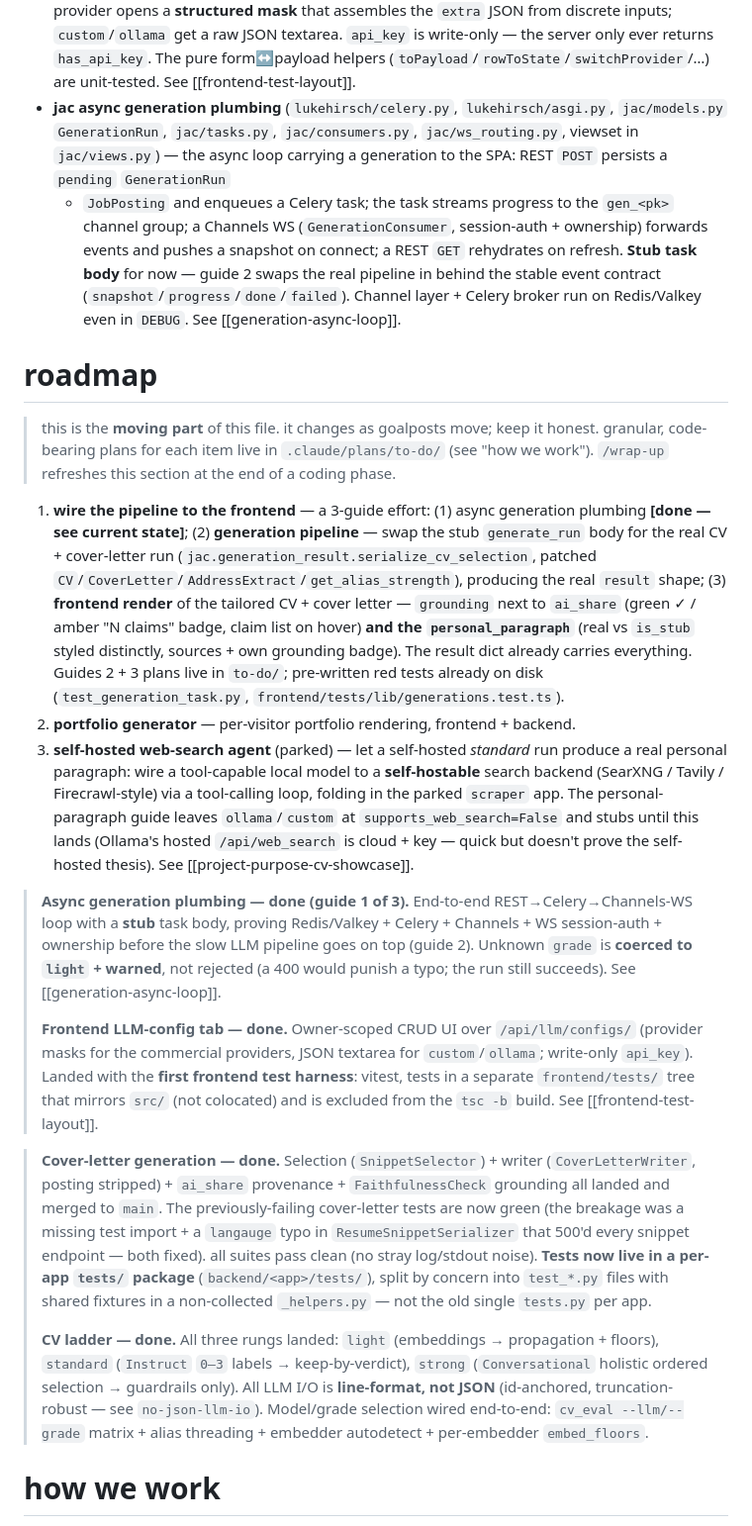
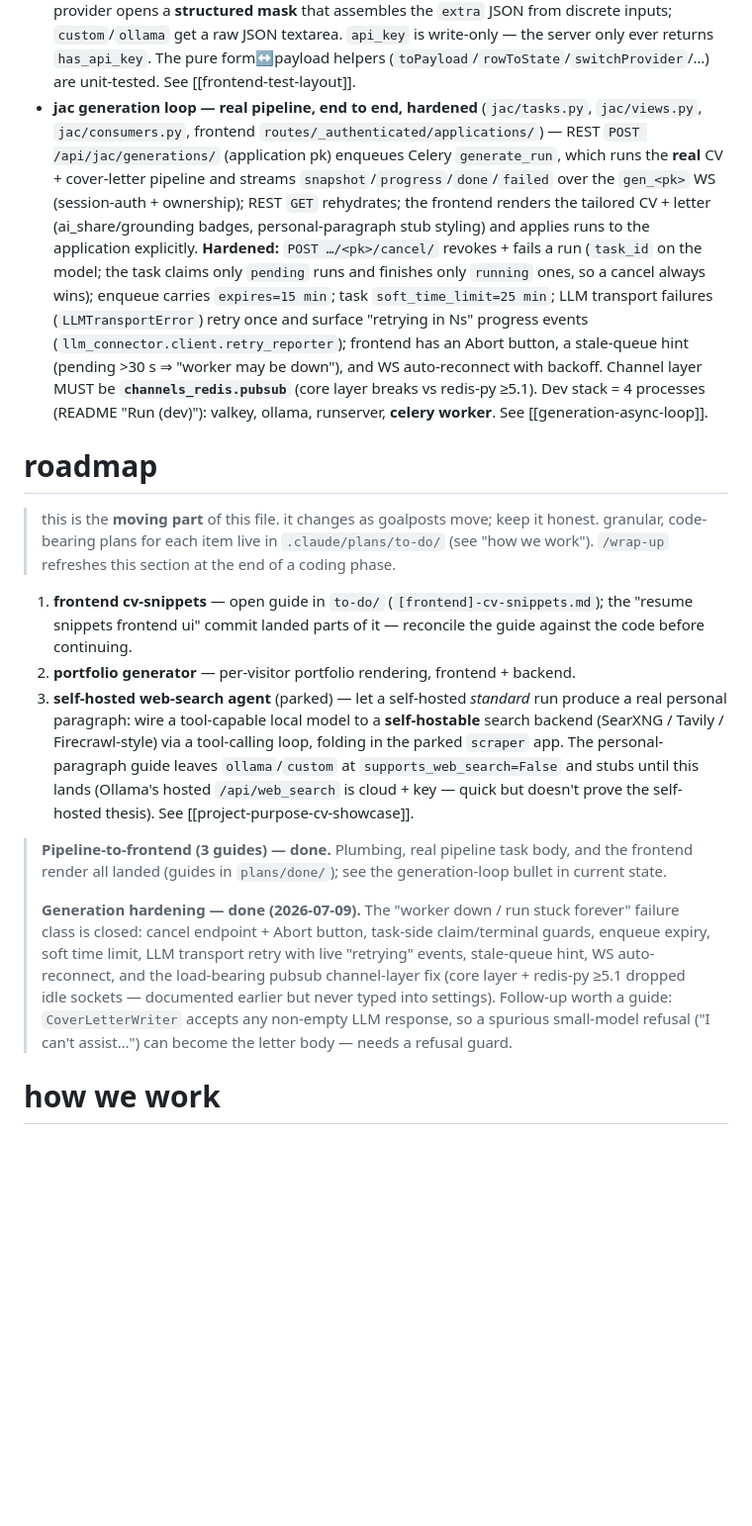
Before and after one commit to luke-hirsch/jac, a Markdown page: CLAUDE.md, the part around the change. Shown at 99% size. GitHub-like rendering; blank space fills up the shorter version.

Commit message:
wrap-up: docs + handover for generation hardening

```diff
--- a/CLAUDE.md
+++ b/CLAUDE.md
@@ -80,14 +80,20 @@ shipped (lean inventory — mechanism + *why* live in the code and the linked me
   get a raw JSON textarea. `api_key` is write-only — the server only ever returns `has_api_key`. The
   pure form↔payload helpers (`toPayload`/`rowToState`/`switchProvider`/…) are unit-tested. See
   [[frontend-test-layout]].
-- **jac async generation plumbing** (`lukehirsch/celery.py`, `lukehirsch/asgi.py`, `jac/models.py`
-  `GenerationRun`, `jac/tasks.py`, `jac/consumers.py`, `jac/ws_routing.py`, viewset in `jac/views.py`)
-  — the async loop carrying a generation to the SPA: REST `POST` persists a `pending` `GenerationRun`
-  + `JobPosting` and enqueues a Celery task; the task streams progress to the `gen_<pk>` channel
-  group; a Channels WS (`GenerationConsumer`, session-auth + ownership) forwards events and pushes a
-  snapshot on connect; a REST `GET` rehydrates on refresh. **Stub task body** for now — guide 2 swaps
-  the real pipeline in behind the stable event contract (`snapshot`/`progress`/`done`/`failed`).
-  Channel layer + Celery broker run on Redis/Valkey even in `DEBUG`. See [[generation-async-loop]].
+- **jac generation loop — real pipeline, end to end, hardened** (`jac/tasks.py`, `jac/views.py`,
+  `jac/consumers.py`, frontend `routes/_authenticated/applications/`) — REST `POST
+  /api/jac/generations/` (application pk) enqueues Celery `generate_run`, which runs the **real**
+  CV + cover-letter pipeline and streams `snapshot`/`progress`/`done`/`failed` over the `gen_<pk>`
+  WS (session-auth + ownership); REST `GET` rehydrates; the frontend renders the tailored CV +
+  letter (ai_share/grounding badges, personal-paragraph stub styling) and applies runs to the
+  application explicitly. **Hardened:** `POST …/<pk>/cancel/` revokes + fails a run (`task_id` on
+  the model; the task claims only `pending` runs and finishes only `running` ones, so a cancel
+  always wins); enqueue carries `expires=15 min`; task `soft_time_limit=25 min`; LLM
+  transport failures (`LLMTransportError`) retry once and surface "retrying in Ns" progress events
+  (`llm_connector.client.retry_reporter`); frontend has an Abort button, a stale-queue hint
+  (pending >30 s ⇒ "worker may be down"), and WS auto-reconnect with backoff. Channel layer MUST be
+  **`channels_redis.pubsub`** (core layer breaks vs redis-py ≥5.1). Dev stack = 4 processes
+  (README "Run (dev)"): valkey, ollama, runserver, **celery worker**. See [[generation-async-loop]].
 
 # roadmap
 
@@ -95,15 +101,9 @@ shipped (lean inventory — mechanism + *why* live in the code and the linked me
 > granular, code-bearing plans for each item live in `.claude/plans/to-do/` (see "how we work").
 > `/wrap-up` refreshes this section at the end of a coding phase.
 
-1. **wire the pipeline to the frontend** — a 3-guide effort: (1) async generation plumbing
-   **[done — see current state]**; (2) **generation pipeline** — swap the stub `generate_run` body
-   for the real CV + cover-letter run (`jac.generation_result.serialize_cv_selection`, patched
-   `CV`/`CoverLetter`/`AddressExtract`/`get_alias_strength`), producing the real `result` shape;
-   (3) **frontend render** of the tailored CV + cover letter — `grounding` next to `ai_share`
-   (green ✓ / amber "N claims" badge, claim list on hover) **and the `personal_paragraph`** (real
-   vs `is_stub` styled distinctly, sources + own grounding badge). The result dict already carries
-   everything. Guides 2 + 3 plans live in `to-do/`; pre-written red tests already on disk
-   (`test_generation_task.py`, `frontend/tests/lib/generations.test.ts`).
+1. **frontend cv-snippets** — open guide in `to-do/` (`[frontend]-cv-snippets.md`); the
+   "resume snippets frontend ui" commit landed parts of it — reconcile the guide against the code
+   before continuing.
 2. **portfolio generator** — per-visitor portfolio rendering, frontend + backend.
 3. **self-hosted web-search agent** (parked) — let a self-hosted *standard* run produce a real
    personal paragraph: wire a tool-capable local model to a **self-hostable** search backend
@@ -112,30 +112,16 @@ shipped (lean inventory — mechanism + *why* live in the code and the linked me
    stubs until this lands (Ollama's hosted `/api/web_search` is cloud + key — quick but doesn't
    prove the self-hosted thesis). See [[project-purpose-cv-showcase]].
 
-> **Async generation plumbing — done (guide 1 of 3).** End-to-end REST→Celery→Channels-WS loop with
-> a **stub** task body, proving Redis/Valkey + Celery + Channels + WS session-auth + ownership before
-> the slow LLM pipeline goes on top (guide 2). Unknown `grade` is **coerced to `light` + warned**, not
-> rejected (a 400 would punish a typo; the run still succeeds). See [[generation-async-loop]].
+> **Pipeline-to-frontend (3 guides) — done.** Plumbing, real pipeline task body, and the frontend
+> render all landed (guides in `plans/done/`); see the generation-loop bullet in current state.
 >
-> **Frontend LLM-config tab — done.** Owner-scoped CRUD UI over `/api/llm/configs/` (provider masks
-> for the commercial providers, JSON textarea for `custom`/`ollama`; write-only `api_key`). Landed
-> with the **first frontend test harness**: vitest, tests in a separate `frontend/tests/` tree that
-> mirrors `src/` (not colocated) and is excluded from the `tsc -b` build. See [[frontend-test-layout]].
-
-> **Cover-letter generation — done.** Selection (`SnippetSelector`) + writer (`CoverLetterWriter`,
-> posting stripped) + `ai_share` provenance + `FaithfulnessCheck` grounding all landed and merged to
-> `main`. The previously-failing cover-letter tests are now green (the breakage was a missing test
-> import + a `langauge` typo in `ResumeSnippetSerializer` that 500'd every snippet endpoint — both
-> fixed). all suites pass clean (no stray log/stdout noise). **Tests now live in a per-app
-> `tests/` package** (`backend/<app>/tests/`), split by concern into `test_*.py` files with shared
-> fixtures in a non-collected `_helpers.py` — not the old single `tests.py` per app.
->
-> **CV ladder — done.** All three rungs landed: `light` (embeddings →
-> propagation + floors), `standard` (`Instruct` `0–3` labels → keep-by-verdict), `strong`
-> (`Conversational` holistic ordered selection → guardrails only). All LLM I/O is **line-format,
-> not JSON** (id-anchored, truncation-robust — see `no-json-llm-io`). Model/grade selection wired
-> end-to-end: `cv_eval --llm/--grade` matrix + alias threading + embedder autodetect +
-> per-embedder `embed_floors`.
+> **Generation hardening — done (2026-07-09).** The "worker down / run stuck forever" failure class
+> is closed: cancel endpoint + Abort button, task-side claim/terminal guards, enqueue expiry, soft
+> time limit, LLM transport retry with live "retrying" events, stale-queue hint, WS auto-reconnect,
+> and the load-bearing pubsub channel-layer fix (core layer + redis-py ≥5.1 dropped idle sockets —
+> documented earlier but never typed into settings). Follow-up worth a guide: `CoverLetterWriter`
+> accepts any non-empty LLM response, so a spurious small-model refusal ("I can't assist…") can
+> become the letter body — needs a refusal guard.
 
 # how we work
 
```
Also changed, not shown: .claude/handovers/2026-07-09-generation-abort-timeout-hardening.md (added, +80 -0 lines).
